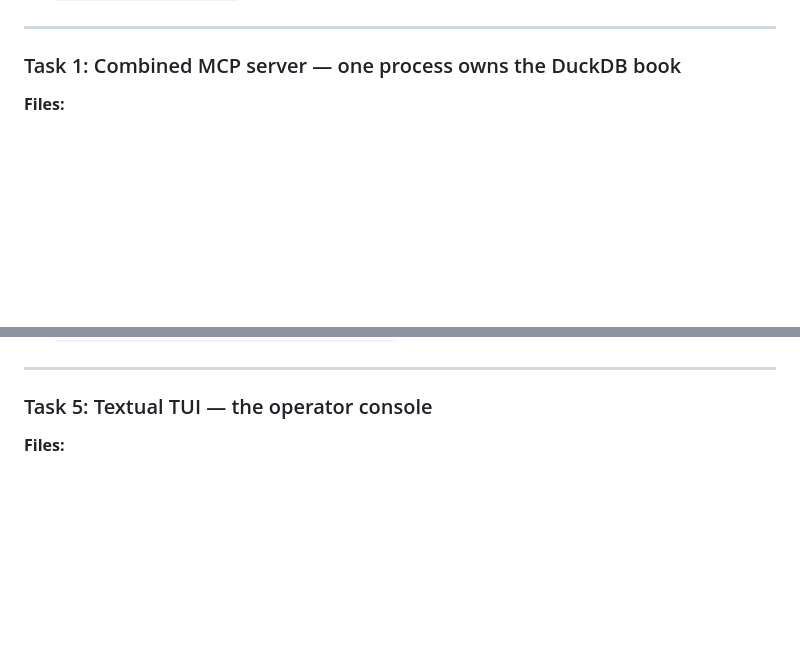
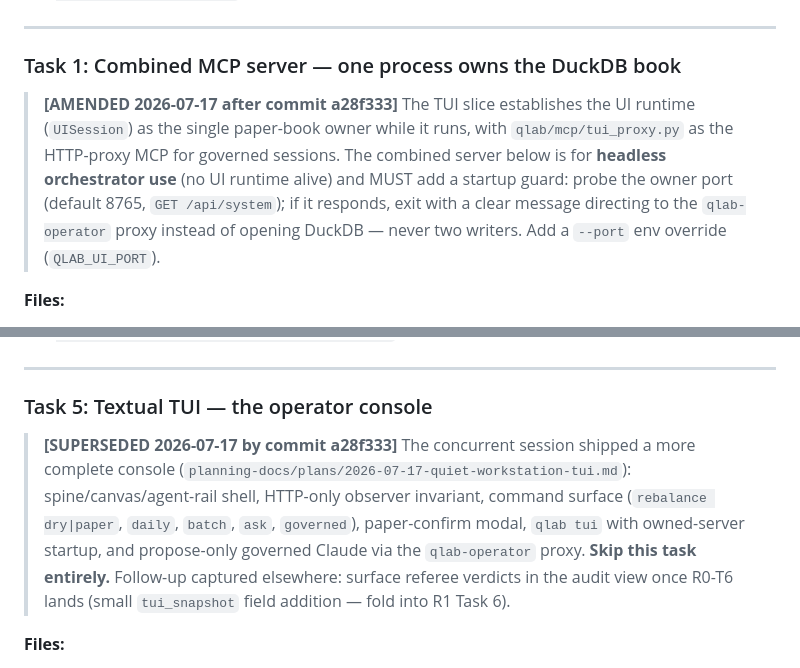
Before and after one commit to AzAINN/QLAB, a Markdown page: planning-docs/plans/2026-07-17-r1-honest-loop-tui.md, 2 parts joined by grey strips. Drawn GitHub-style; blank space fills up the shorter version.

Commit message:
docs(plans): rescope R0-T10/R1-T1/R1-T5 after TUI slice landed

```diff
--- a/planning-docs/plans/2026-07-17-r1-honest-loop-tui.md
+++ b/planning-docs/plans/2026-07-17-r1-honest-loop-tui.md
@@ -19,6 +19,8 @@
 ---
 
 ### Task 1: Combined MCP server — one process owns the DuckDB book
+
+> **[AMENDED 2026-07-17 after commit a28f333]** The TUI slice establishes the UI runtime (`UISession`) as the single paper-book owner while it runs, with `qlab/mcp/tui_proxy.py` as the HTTP-proxy MCP for governed sessions. The combined server below is for **headless orchestrator use** (no UI runtime alive) and MUST add a startup guard: probe the owner port (default 8765, `GET /api/system`); if it responds, exit with a clear message directing to the `qlab-operator` proxy instead of opening DuckDB — never two writers. Add a `--port` env override (`QLAB_UI_PORT`).
 
 **Files:**
 - Modify: `qlab/mcp/quant_lab.py`, `qlab/mcp/quant_trader.py` (extract `register_*_tools(app, st)`), `qlab/agents/loader.py` (single server name), `.mcp.json`
@@ -594,6 +596,8 @@ def build_policy(arm, *, moments=None, constraints=None):
 
 ### Task 5: Textual TUI — the operator console
 
+> **[SUPERSEDED 2026-07-17 by commit a28f333]** The concurrent session shipped a more complete console (`planning-docs/plans/2026-07-17-quiet-workstation-tui.md`): spine/canvas/agent-rail shell, HTTP-only observer invariant, command surface (`rebalance dry|paper`, `daily`, `batch`, `ask`, `governed`), paper-confirm modal, `qlab tui` with owned-server startup, and propose-only governed Claude via the `qlab-operator` proxy. **Skip this task entirely.** Follow-up captured elsewhere: surface referee verdicts in the audit view once R0-T6 lands (small `tui_snapshot` field addition — fold into R1 Task 6).
+
 **Files:**
 - Create: `qlab/tui/__init__.py`, `qlab/tui/client.py`, `qlab/tui/app.py`
 - Modify: `qlab/autopilot/cli.py` (`qlab tui` subcommand), `pyproject.toml` (extras `tui = ["textual>=0.60", "httpx>=0.27"]`)
```
Also changed, not shown: planning-docs/plans/2026-07-17-r0-trust-repair.md (+2 -0 lines).
